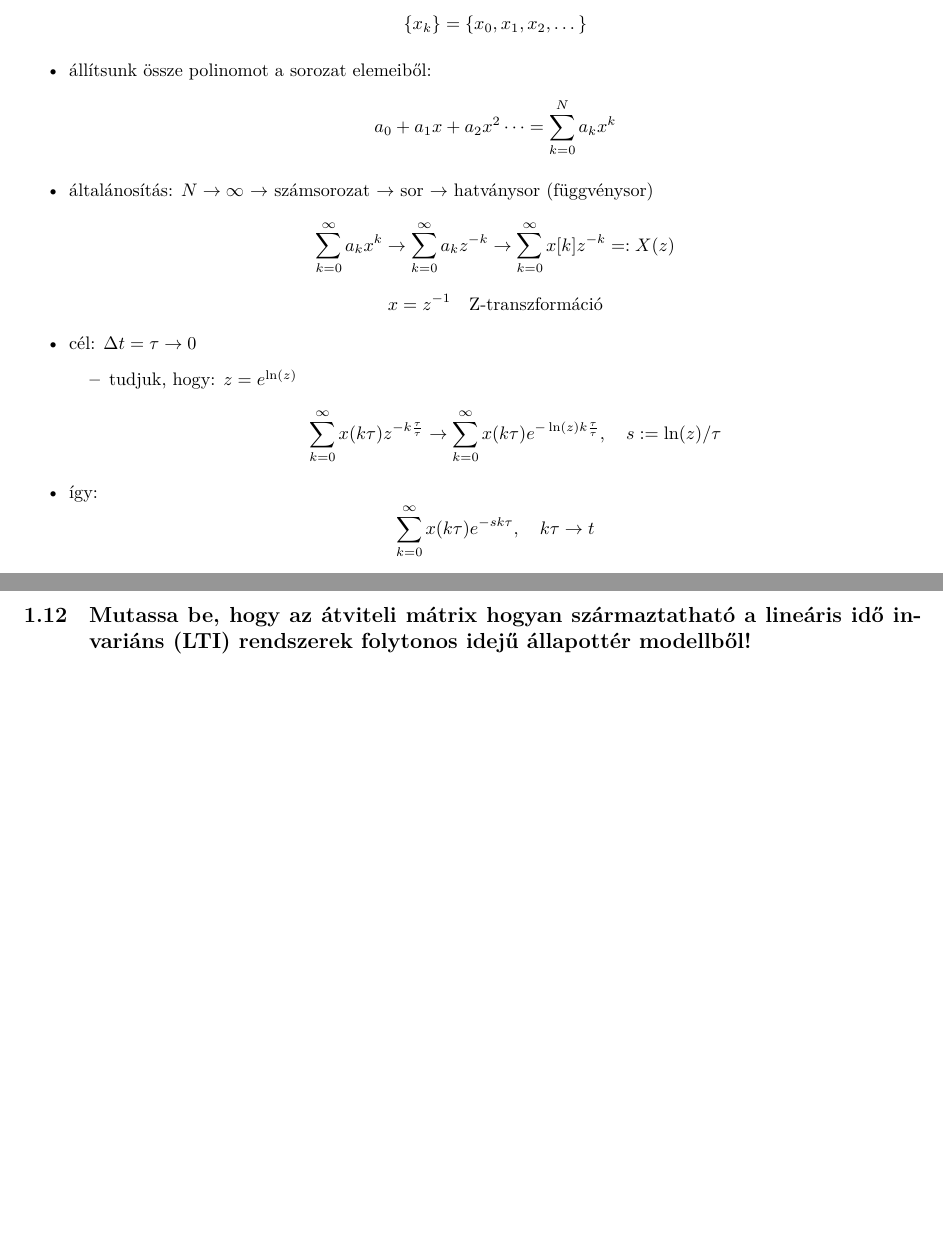
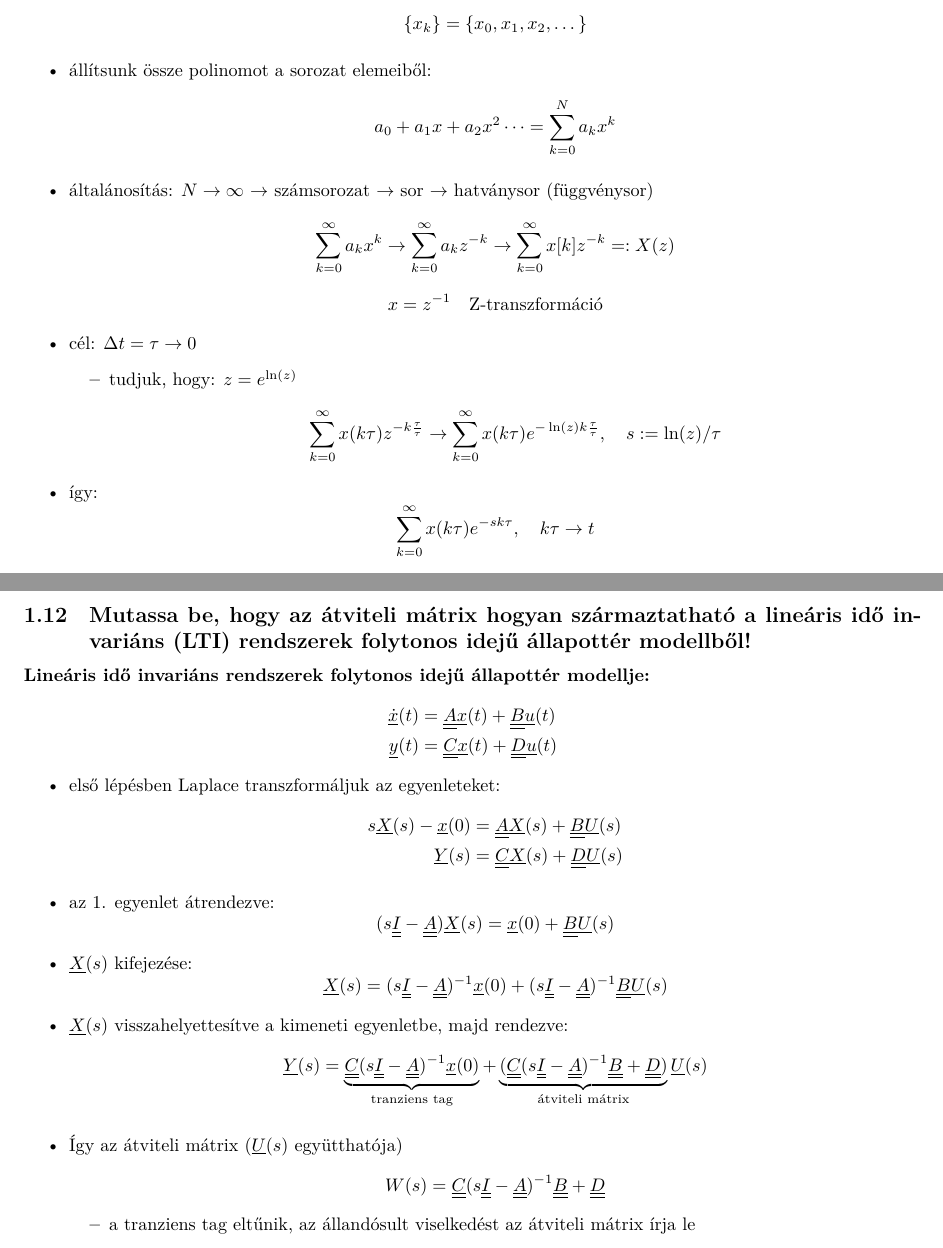
Before and after one commit to gergovari/mecha-v, a LaTeX document (main.tex, which reads content/mechatronika/subs/12.tex): two parts of pages 16 and 18 of 61, joined at a grey line, cut so that both start at the same text, the shorter picture padded with empty space. Compiled offline with XeLaTeX.

Commit message:
replicate mecha 12 content

```diff
--- a/content/mechatronika/subs/12.tex
+++ b/content/mechatronika/subs/12.tex
@@ -1 +1,30 @@
 \subsection{Mutassa be, hogy az átviteli mátrix hogyan származtatható a lineáris idő invariáns (LTI) rendszerek folytonos idejű állapottér modellből!}
+
+\noindent \textbf{Lineáris idő invariáns rendszerek folytonos idejű állapottér modellje:}
+\begin{align*}
+    \underline{\dot{x}}(t) &= \underline{\underline{A}}\underline{x}(t) + \underline{\underline{B}}\underline{u}(t) \\
+    \underline{y}(t) &= \underline{\underline{C}}\underline{x}(t) + \underline{\underline{D}}\underline{u}(t)
+\end{align*}
+
+\begin{itemize}
+    \item első lépésben Laplace transzformáljuk az egyenleteket:
+    \begin{align*}
+        s\underline{X}(s) - \underline{x}(0) &= \underline{\underline{A}}\underline{X}(s) + \underline{\underline{B}}\underline{U}(s) \\
+        \underline{Y}(s) &= \underline{\underline{C}}\underline{X}(s) + \underline{\underline{D}}\underline{U}(s)
+    \end{align*}
+
+    \item az 1. egyenlet átrendezve:
+    $$ (s\underline{\underline{I}} - \underline{\underline{A}})\underline{X}(s) = \underline{x}(0) + \underline{\underline{B}}\underline{U}(s) $$
+
+    \item $\underline{X}(s)$ kifejezése:
+    $$ \underline{X}(s) = (s\underline{\underline{I}} - \underline{\underline{A}})^{-1}\underline{x}(0) + (s\underline{\underline{I}} - \underline{\underline{A}})^{-1}\underline{\underline{B}}\underline{U}(s) $$
+
+    \item $\underline{X}(s)$ visszahelyettesítve a kimeneti egyenletbe, majd rendezve:
+    $$ \underline{Y}(s) = \underbrace{\underline{\underline{C}}(s\underline{\underline{I}} - \underline{\underline{A}})^{-1}\underline{x}(0)}_{\text{tranziens tag}} + \underbrace{(\underline{\underline{C}}(s\underline{\underline{I}} - \underline{\underline{A}})^{-1}\underline{\underline{B}} + \underline{\underline{D}})}_{\text{átviteli mátrix}}\underline{U}(s) $$
+
+    \item Így az átviteli mátrix ($\underline{U}(s)$ együtthatója)
+    $$ W(s) = \underline{\underline{C}}(s\underline{\underline{I}} - \underline{\underline{A}})^{-1}\underline{\underline{B}} + \underline{\underline{D}} $$
+    \begin{itemize}
+        \item a tranziens tag eltűnik, az állandósult viselkedést az átviteli mátrix írja le
+    \end{itemize}
+\end{itemize}
```
